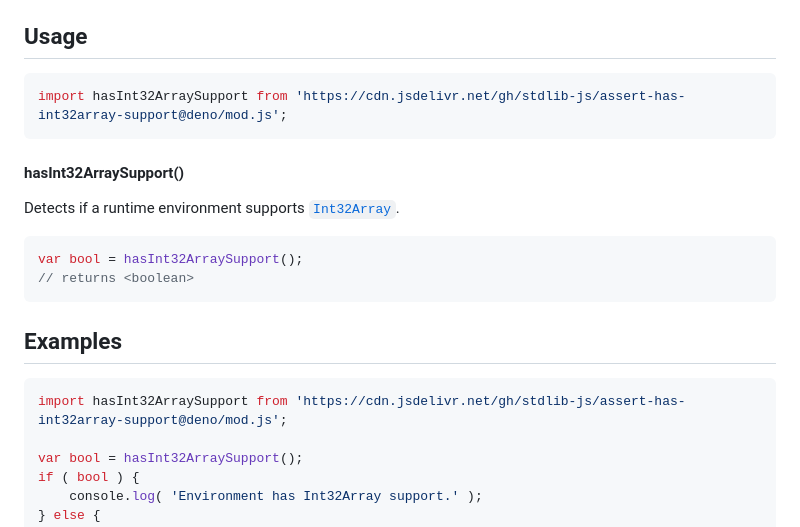
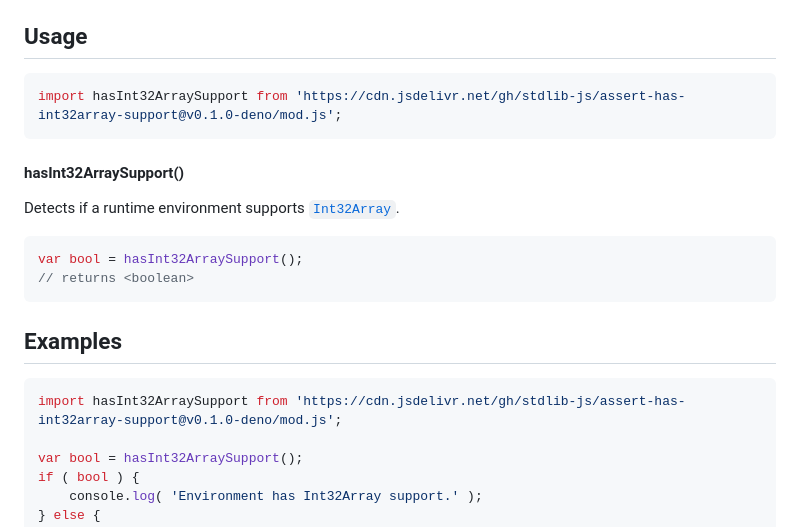
Before and after one commit to stdlib-js/assert-has-int32array-support, a Markdown page: README.md, the part around the change. GitHub-like rendering.

Commit message:
Update README.md for Deno bundle v0.1.0

````diff
--- a/README.md
+++ b/README.md
@@ -42,7 +42,7 @@ limitations under the License.
 ## Usage
 
 ```javascript
-import hasInt32ArraySupport from 'https://cdn.jsdelivr.net/gh/stdlib-js/assert-has-int32array-support@deno/mod.js';
+import hasInt32ArraySupport from 'https://cdn.jsdelivr.net/gh/stdlib-js/assert-has-int32array-support@v0.1.0-deno/mod.js';
 ```
 
 #### hasInt32ArraySupport()
@@ -65,7 +65,7 @@ var bool = hasInt32ArraySupport();
 <!-- eslint no-undef: "error" -->
 
 ```javascript
-import hasInt32ArraySupport from 'https://cdn.jsdelivr.net/gh/stdlib-js/assert-has-int32array-support@deno/mod.js';
+import hasInt32ArraySupport from 'https://cdn.jsdelivr.net/gh/stdlib-js/assert-has-int32array-support@v0.1.0-deno/mod.js';
 
 var bool = hasInt32ArraySupport();
 if ( bool ) {
````
